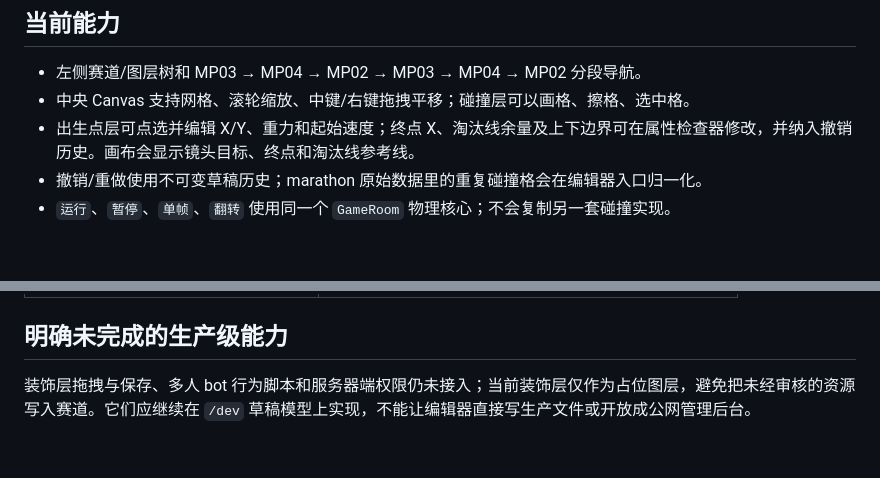
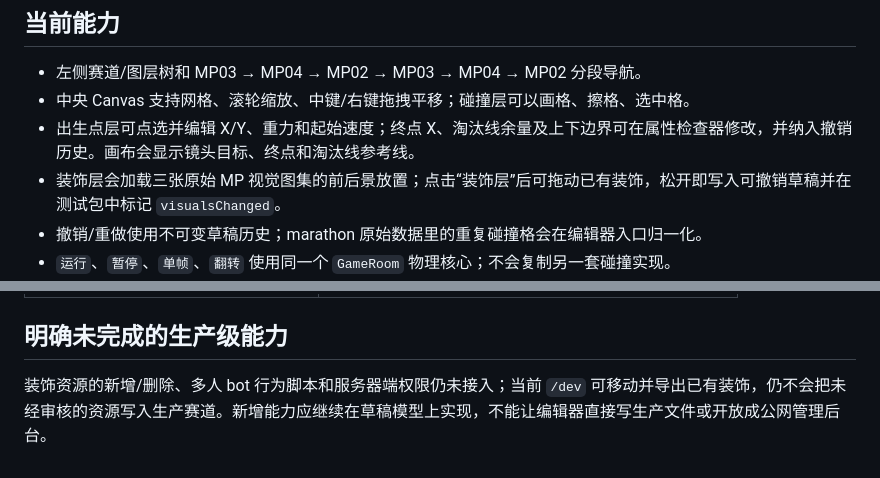
Before and after one commit to YacgoSomaz/anti-double, a Markdown page: docs/EDITOR-HANDOVER.md, 2 parts joined by grey strips. Rendered like a GitHub page; blank space fills up the shorter version.

Commit message:
docs: align editor handover with visual editing

```diff
--- a/docs/EDITOR-HANDOVER.md
+++ b/docs/EDITOR-HANDOVER.md
@@ -9,6 +9,7 @@
 - 左侧赛道/图层树和 MP03 → MP04 → MP02 → MP03 → MP04 → MP02 分段导航。
 - 中央 Canvas 支持网格、滚轮缩放、中键/右键拖拽平移；碰撞层可以画格、擦格、选中格。
 - 出生点层可点选并编辑 X/Y、重力和起始速度；终点 X、淘汰线余量及上下边界可在属性检查器修改，并纳入撤销历史。画布会显示镜头目标、终点和淘汰线参考线。
+- 装饰层会加载三张原始 MP 视觉图集的前后景放置；点击“装饰层”后可拖动已有装饰，松开即写入可撤销草稿并在测试包中标记 `visualsChanged`。
 - 撤销/重做使用不可变草稿历史；marathon 原始数据里的重复碰撞格会在编辑器入口归一化。
 - `运行`、`暂停`、`单帧`、`翻转` 使用同一个 `GameRoom` 物理核心；不会复制另一套碰撞实现。
 - 翻转录制与确定性回放：事件按 40 FPS tick 保存，回放不依赖随机数。
@@ -47,4 +48,4 @@
 
 ## 明确未完成的生产级能力
 
-装饰层拖拽与保存、多人 bot 行为脚本和服务器端权限仍未接入；当前装饰层仅作为占位图层，避免把未经审核的资源写入赛道。它们应继续在 `/dev` 草稿模型上实现，不能让编辑器直接写生产文件或开放成公网管理后台。
+装饰资源的新增/删除、多人 bot 行为脚本和服务器端权限仍未接入；当前 `/dev` 可移动并导出已有装饰，仍不会把未经审核的资源写入生产赛道。新增能力应继续在草稿模型上实现，不能让编辑器直接写生产文件或开放成公网管理后台。
```
